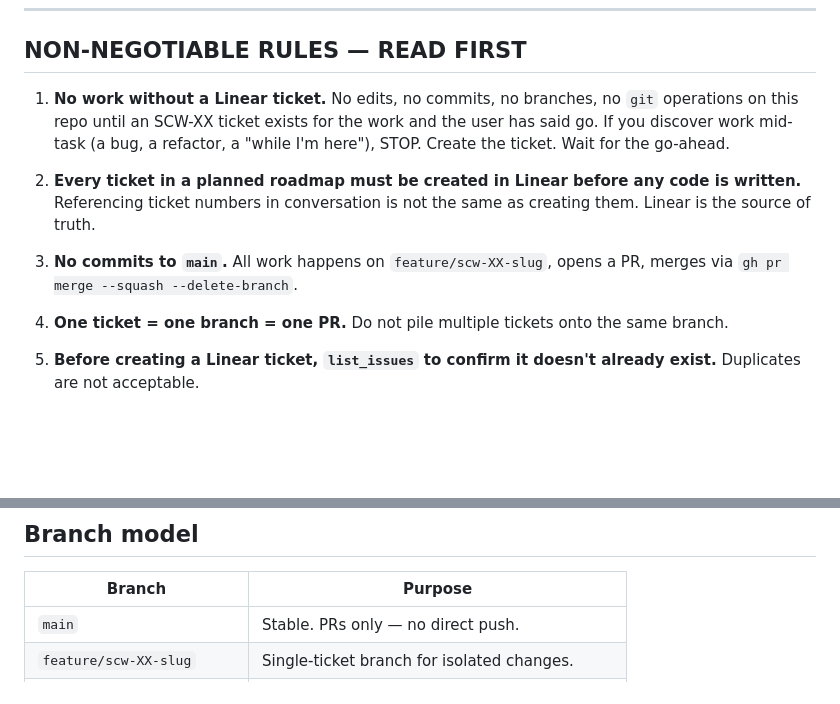
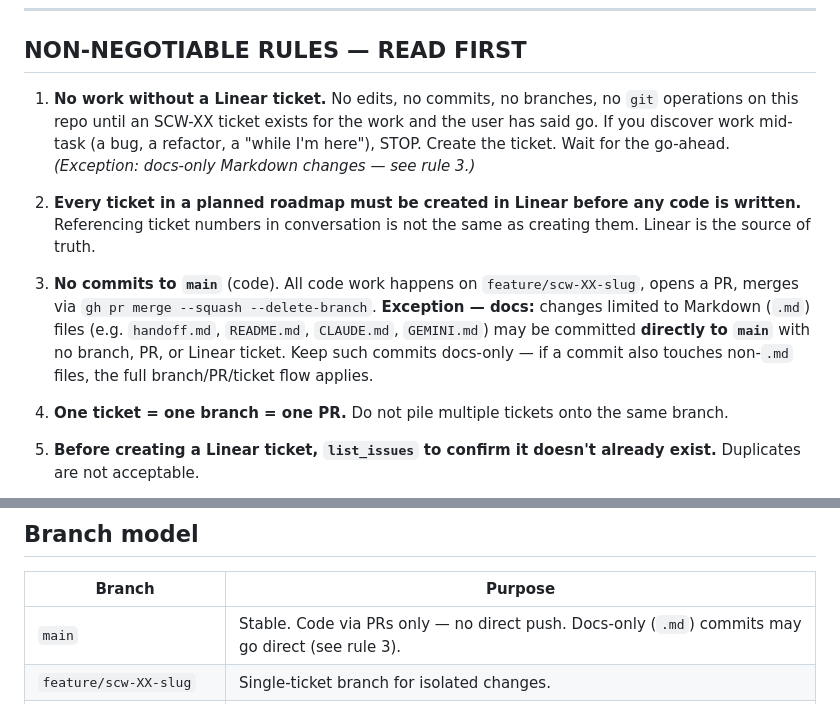
Before and after one commit to artfusion/sales-compass, a Markdown page: CLAUDE.md, 2 parts joined by grey strips. Drawn GitHub-style; blank space fills up the shorter version.

Commit message:
docs: allow docs-only Markdown changes direct to main (no branch/PR/ticket)
Carves out an exception in the non-negotiable rules: .md-only commits
(handoff, README, CLAUDE.md, GEMINI.md) may go straight to main. Code still
requires the ticket → branch → PR flow.

Co-Authored-By: Claude Opus 4.8 <noreply@anthropic.com>

```diff
--- a/CLAUDE.md
+++ b/CLAUDE.md
@@ -6,11 +6,11 @@ Read automatically by Claude Code. Provides project context, conventions, and co
 
 ## NON-NEGOTIABLE RULES — READ FIRST
 
-1. **No work without a Linear ticket.** No edits, no commits, no branches, no `git` operations on this repo until an SCW-XX ticket exists for the work and the user has said go. If you discover work mid-task (a bug, a refactor, a "while I'm here"), STOP. Create the ticket. Wait for the go-ahead.
+1. **No work without a Linear ticket.** No edits, no commits, no branches, no `git` operations on this repo until an SCW-XX ticket exists for the work and the user has said go. If you discover work mid-task (a bug, a refactor, a "while I'm here"), STOP. Create the ticket. Wait for the go-ahead. _(Exception: docs-only Markdown changes — see rule 3.)_
 
 2. **Every ticket in a planned roadmap must be created in Linear before any code is written.** Referencing ticket numbers in conversation is not the same as creating them. Linear is the source of truth.
 
-3. **No commits to `main`.** All work happens on `feature/scw-XX-slug`, opens a PR, merges via `gh pr merge --squash --delete-branch`.
+3. **No commits to `main`** (code). All code work happens on `feature/scw-XX-slug`, opens a PR, merges via `gh pr merge --squash --delete-branch`. **Exception — docs:** changes limited to Markdown (`.md`) files (e.g. `handoff.md`, `README.md`, `CLAUDE.md`, `GEMINI.md`) may be committed **directly to `main`** with no branch, PR, or Linear ticket. Keep such commits docs-only — if a commit also touches non-`.md` files, the full branch/PR/ticket flow applies.
 
 4. **One ticket = one branch = one PR.** Do not pile multiple tickets onto the same branch.
 
@@ -106,7 +106,7 @@ This monorepo (docs, static reference site) has no automated deploy.
 
 | Branch | Purpose |
 |---|---|
-| `main` | Stable. PRs only — no direct push. |
+| `main` | Stable. Code via PRs only — no direct push. Docs-only (`.md`) commits may go direct (see rule 3). |
 | `feature/scw-XX-slug` | Single-ticket branch for isolated changes. |
 | `feature/vX.Y-description` | Release branch for a cohesive batch of tickets. |
 
```
